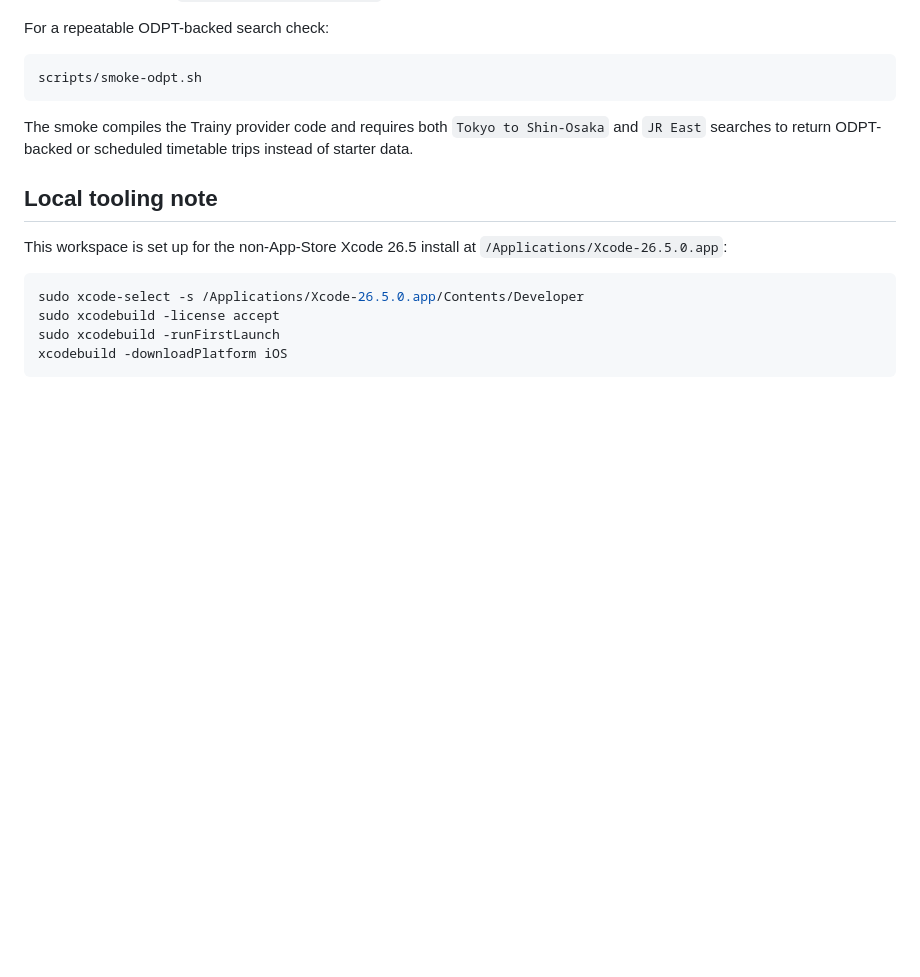
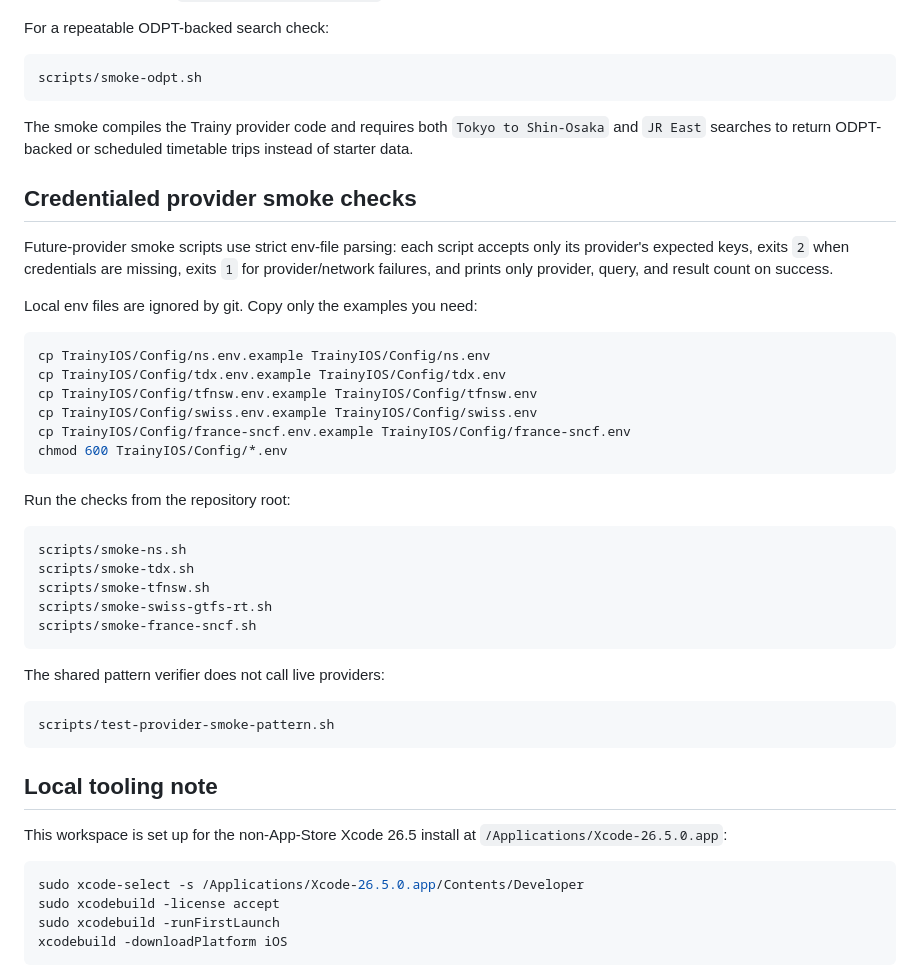
Before and after one commit to Elemperor1/Trainy, a Markdown page: TrainyIOS/README.md, the part around the change. Rendered like a GitHub page; blank space fills up the shorter version.

Commit message:
Update documentation for provider smoke checks and Swiss/UK provider status

````diff
--- a/TrainyIOS/README.md
+++ b/TrainyIOS/README.md
@@ -43,6 +43,37 @@ scripts/smoke-odpt.sh
 
 The smoke compiles the Trainy provider code and requires both `Tokyo to Shin-Osaka` and `JR East` searches to return ODPT-backed or scheduled timetable trips instead of starter data.
 
+## Credentialed provider smoke checks
+
+Future-provider smoke scripts use strict env-file parsing: each script accepts only its provider's expected keys, exits `2` when credentials are missing, exits `1` for provider/network failures, and prints only provider, query, and result count on success.
+
+Local env files are ignored by git. Copy only the examples you need:
+
+```bash
+cp TrainyIOS/Config/ns.env.example TrainyIOS/Config/ns.env
+cp TrainyIOS/Config/tdx.env.example TrainyIOS/Config/tdx.env
+cp TrainyIOS/Config/tfnsw.env.example TrainyIOS/Config/tfnsw.env
+cp TrainyIOS/Config/swiss.env.example TrainyIOS/Config/swiss.env
+cp TrainyIOS/Config/france-sncf.env.example TrainyIOS/Config/france-sncf.env
+chmod 600 TrainyIOS/Config/*.env
+```
+
+Run the checks from the repository root:
+
+```bash
+scripts/smoke-ns.sh
+scripts/smoke-tdx.sh
+scripts/smoke-tfnsw.sh
+scripts/smoke-swiss-gtfs-rt.sh
+scripts/smoke-france-sncf.sh
+```
+
+The shared pattern verifier does not call live providers:
+
+```bash
+scripts/test-provider-smoke-pattern.sh
+```
+
 ## Local tooling note
 
 This workspace is set up for the non-App-Store Xcode 26.5 install at `/Applications/Xcode-26.5.0.app`:
````
Also changed, not shown: docs/Provider_Status.md (+30 -6 lines).
